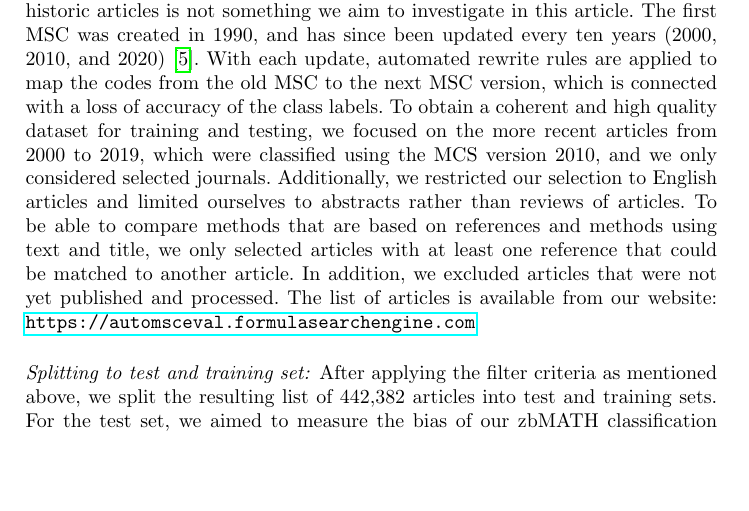
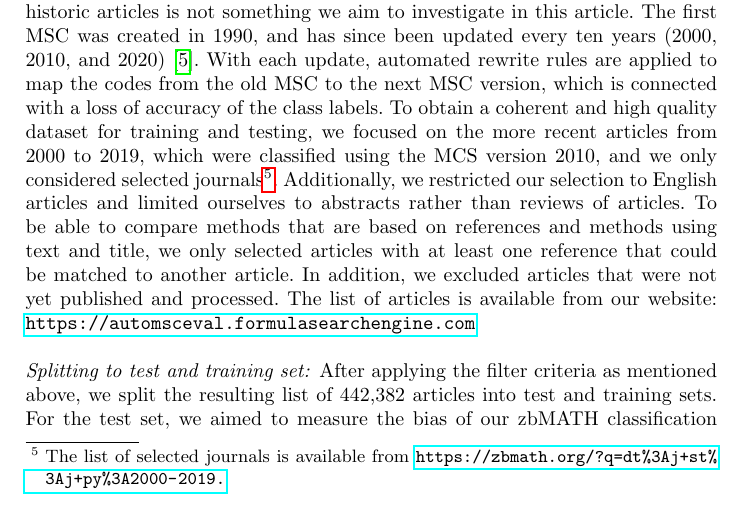
Before and after one commit to gipplab/20CicmAutoMsc, a LaTeX thesis (llncs.tex, which reads mainmatter.tex): part of page 3 of 12 before the commit and part of page 3 of 13 after it, cut so that both start at the same text, the shorter picture padded with empty space. Compiled offline with pdfLaTeX.

Commit message:
Updates from Overleaf

```diff
--- a/mainmatter.tex
+++ b/mainmatter.tex
@@ -62,7 +62,7 @@ The zbMATH database has assigned MSC codes to more than \href{https://zbmath.org
 However, the way in which mathematical articles are written has changed over the last century, and the classification of historic articles is not something we aim to investigate in this article.
 The first MSC was created in 1990, and has since been updated every ten years (2000, 2010, and 2020)~\cite{MSC2010}.
 With each update, automated rewrite rules are applied to map the codes from the old MSC to the next MSC version, which is connected with a loss of accuracy of the class labels.
-To obtain a coherent and high quality dataset for training and testing, we focused on the more recent articles from 2000 to 2019, which were classified using the MCS version 2010, and we only considered selected journals.
+To obtain a coherent and high quality dataset for training and testing, we focused on the more recent articles from 2000 to 2019, which were classified using the MCS version 2010, and we only considered selected journals\footnote{The list of selected journals is available from \url{https://zbmath.org/?q=dt\%3Aj+st\%3Aj+py\%3A2000-2019.}}.
 Additionally, we restricted our selection to English articles and limited ourselves to abstracts rather than reviews of articles.
 To be able to compare methods that are based on references and methods using text and title, we only selected articles with at least one reference that could be matched to another article.
 In addition, we excluded articles that were not yet published and processed.
```
